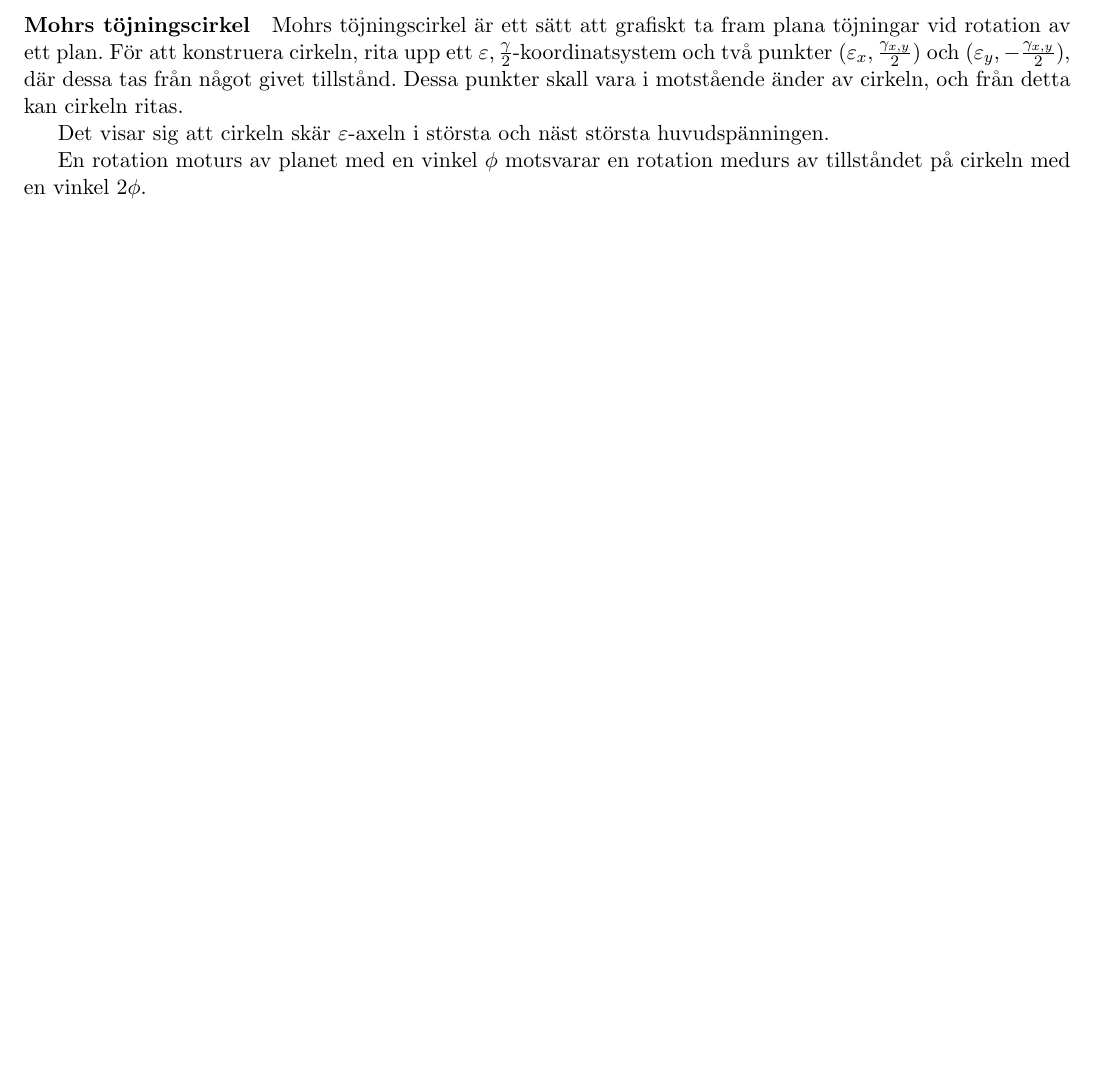
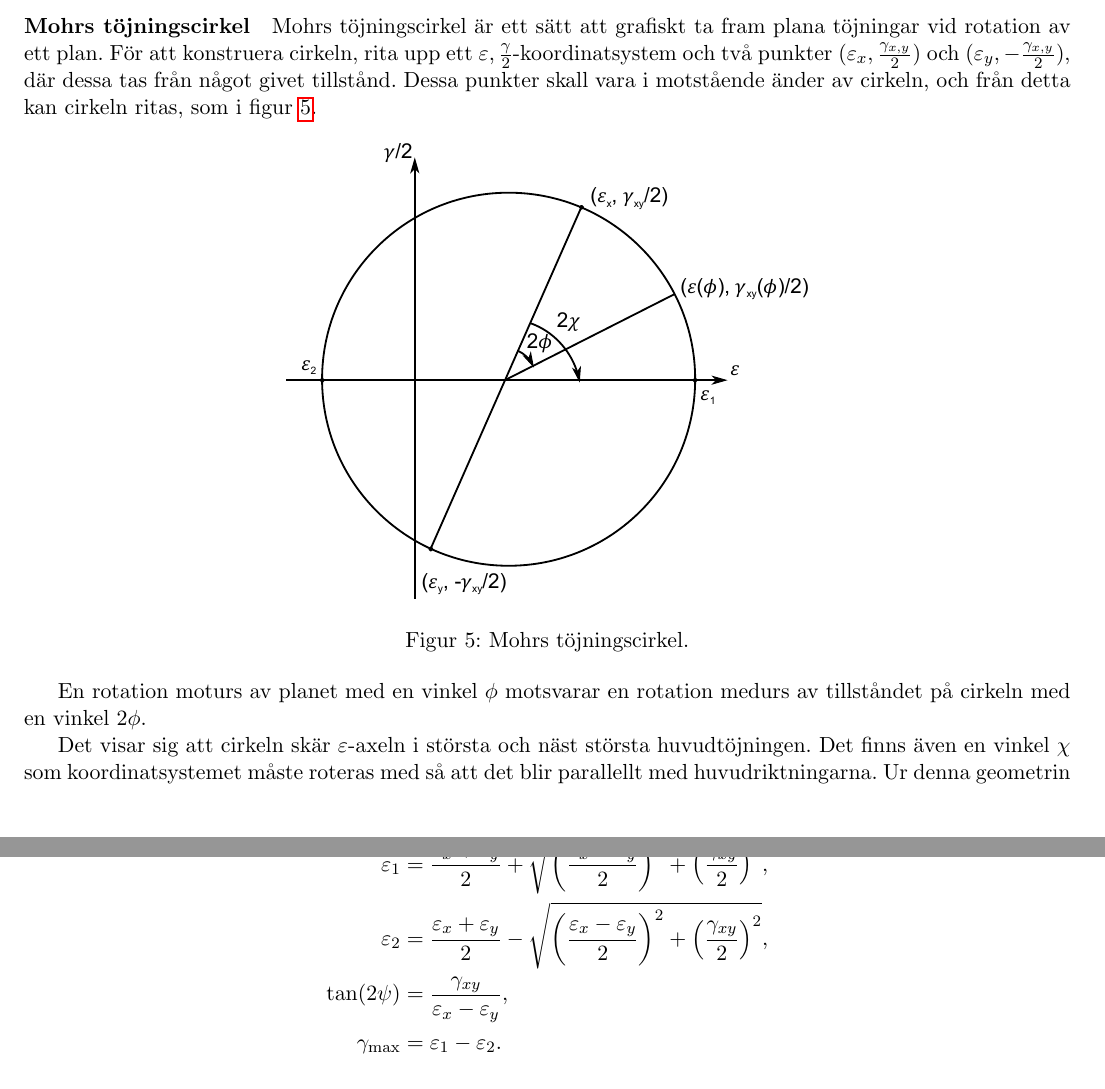
Before and after one commit to yasharhon/Sammanfattningar, a LaTeX paper (Hallf/hallf sammanfattning.tex, which reads Hallf/Parts/three_dimensional_analysis.tex): part of page 12 of 15 before the commit and two parts of pages 13 and 14 of 16 after it, the two joined at a grey line, cut so that both start at the same text, the shorter picture padded with empty space. Compiled offline with pdfLaTeX.

Commit message:
Add more complete notes on Mohr circles

```diff
--- a/Hallf/Parts/three_dimensional_analysis.tex
+++ b/Hallf/Parts/three_dimensional_analysis.tex
@@ -142,11 +155,24 @@ Beteckna även den största respektiva näst största huvudtöjningen som $\vare
 \end{align*}
 
 \paragraph{Mohrs töjningscirkel}
-Mohrs töjningscirkel är ett sätt att grafiskt ta fram plana töjningar vid rotation av ett plan. För att konstruera cirkeln, rita upp ett $\varepsilon, \frac{\gamma}{2}$-koordinatsystem och två punkter $(\varepsilon_{x}, \frac{\gamma_{x, y}}{2})$ och $(\varepsilon_{y}, -\frac{\gamma_{x, y}}{2})$, där dessa tas från något givet tillstånd. Dessa punkter skall vara i motstående änder av cirkeln, och från detta kan cirkeln ritas.
+Mohrs töjningscirkel är ett sätt att grafiskt ta fram plana töjningar vid rotation av ett plan. För att konstruera cirkeln, rita upp ett $\varepsilon, \frac{\gamma}{2}$-koordinatsystem och två punkter $(\varepsilon_{x}, \frac{\gamma_{x, y}}{2})$ och $(\varepsilon_{y}, -\frac{\gamma_{x, y}}{2})$, där dessa tas från något givet tillstånd. Dessa punkter skall vara i motstående änder av cirkeln, och från detta kan cirkeln ritas, som i figur \ref{fig:mohr_strain_circle}.
 
-Det visar sig att cirkeln skär $\varepsilon$-axeln i största och näst största huvudspänningen.
+\begin{figure}[!ht]
+	\centering
+	\includegraphics[width = 0.5\textwidth]{./Images/mohr_strain_circle.eps}
+	\caption{Mohrs töjningscirkel.}
+	\label{fig:mohr_strain_circle}
+\end{figure}
 
 En rotation moturs av planet med en vinkel $\phi$ motsvarar en rotation medurs av tillståndet på cirkeln med en vinkel $2\phi$.
+
+Det visar sig att cirkeln skär $\varepsilon$-axeln i största och näst största huvudtöjningen. Det finns även en vinkel $\chi$ som koordinatsystemet måste roteras med så att det blir parallellt med huvudriktningarna. Ur denna geometrin kan vi få följande samband, som är helt konsekventa med tensorbetraktningen gjort ovan:
+\begin{align*}
+	\varepsilon_{1}     &= \frac{\varepsilon_{x} + \varepsilon_{y}}{2} + \sqrt{\left(\frac{\varepsilon_{x} - \varepsilon_{y}}{2}\right)^{2} + \left(\frac{\gamma_{xy}}{2}\right)^{2}}, \\
+	\varepsilon_{2}     &= \frac{\varepsilon_{x} + \varepsilon_{y}}{2} - \sqrt{\left(\frac{\varepsilon_{x} - \varepsilon_{y}}{2}\right)^{2} + \left(\frac{\gamma_{xy}}{2}\right)^{2}}, \\
+	\tan(2\psi)         &= \frac{\gamma_{xy}}{\varepsilon_{x} - \varepsilon_{y}}, \\
+	\gamma_{\text{max}} &= \varepsilon_{1} - \varepsilon_{2}.
+\end{align*}
 
 \paragraph{Kompatibilitet i tre dimensioner}
 Från definitionerna av elementerna i töjningsmatrisen kan man se att det gäller att
```
Also changed, not shown: Hallf/Images/mohr_strain_circle.eps (added), Hallf/Images/mohr_strain_circle.svg (added), Hallf/Images/mohr_stress_circle.eps (added), Hallf/Images/mohr_stress_circle.svg (added), Hallf/hallf sammanfattning.pdf, Hallf/Parts/three_dimensional_analysis.tex (19 more changed lines).
